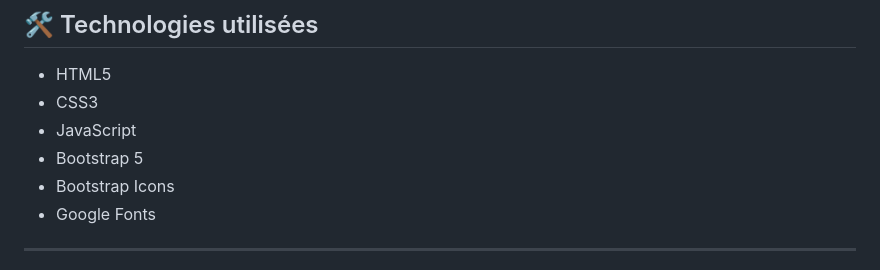
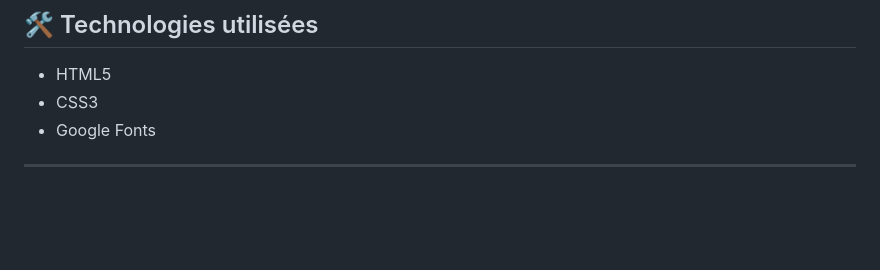
Before and after one commit to valpedro59/site-vitrine-hacktiviti, a Markdown page: README.md, the part around the change. Rendered like a GitHub page; blank space fills up the shorter version.

Commit message:
updating tech on readme file

```diff
--- a/README.md
+++ b/README.md
@@ -36,9 +36,6 @@ Notre objectif est de concevoir des solutions web modernes, performantes et intu
 
 - HTML5
 - CSS3
-- JavaScript
-- Bootstrap 5
-- Bootstrap Icons
 - Google Fonts
 
 ---
```
